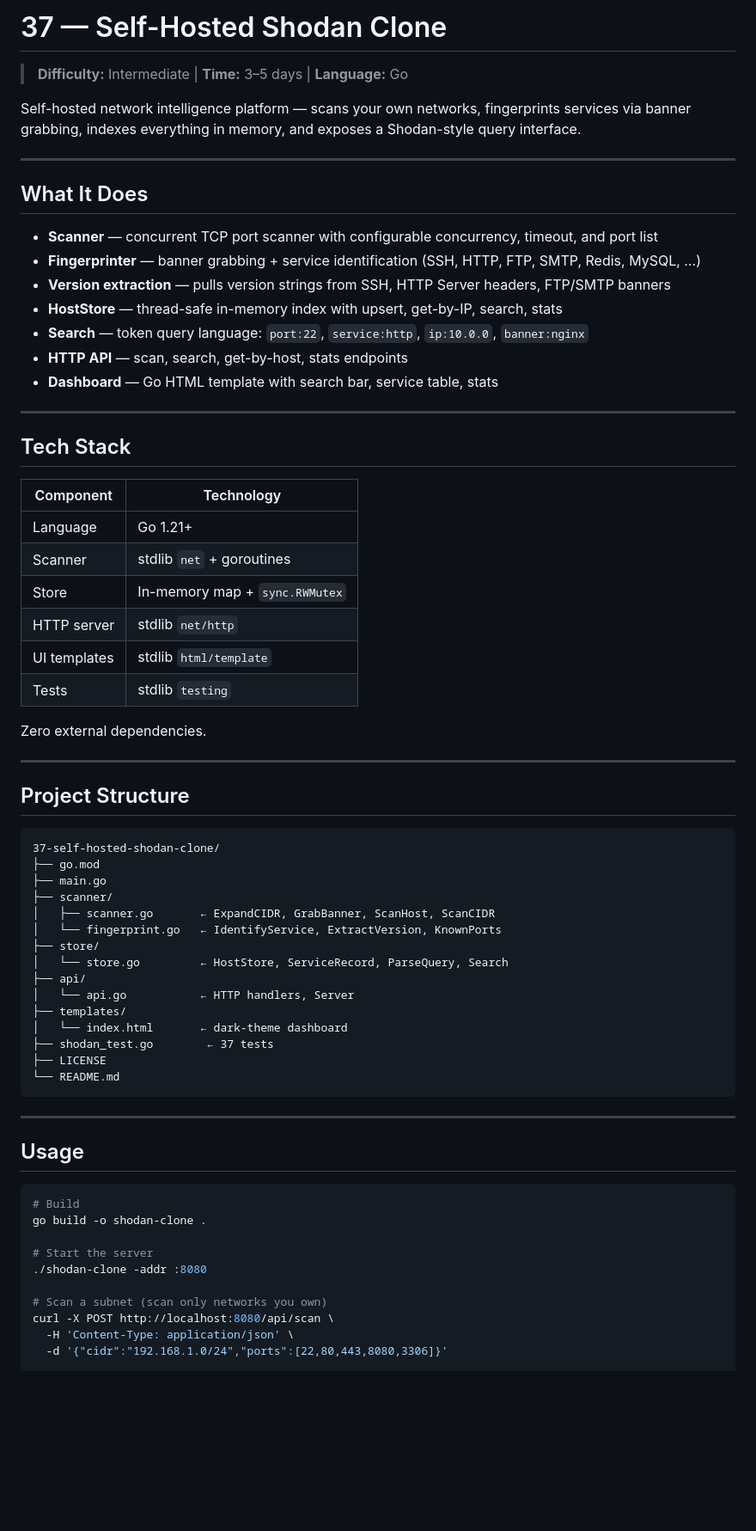
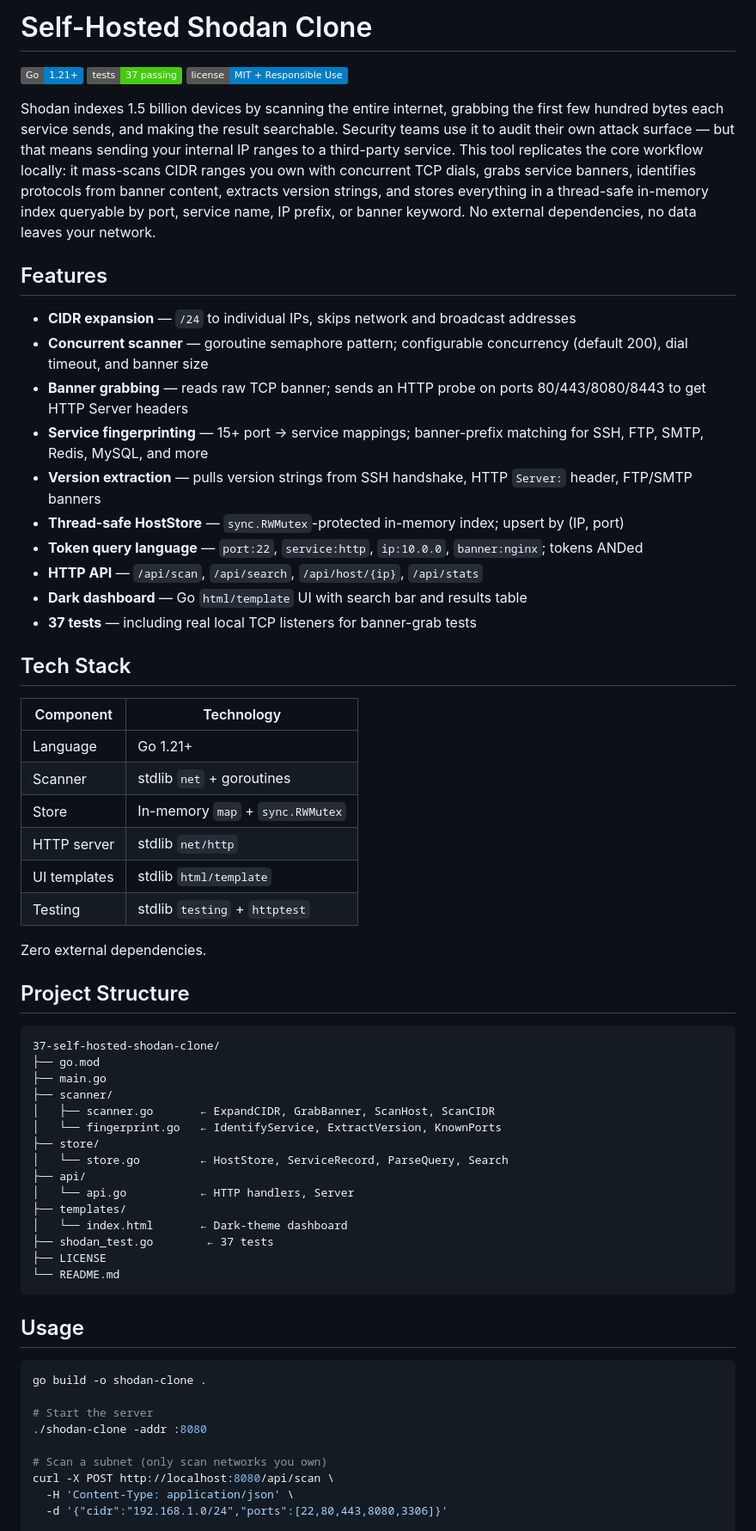
Before and after one commit to NullAILab/37-self-hosted-shodan-clone, a Markdown page: README.md, the part around one of its changes. Shown at 86% size. GitHub-like rendering; badges without logos; blank space fills up the shorter version.

Commit message:
Rewrite README to match project documentation standard
Adds badges (Go/tests/license), opens with how Shodan works and why you
might want a local alternative, details the goroutine semaphore pattern,
token query language, and banner-grab HTTP probe, replaces plain footer
with License section.

````diff
--- a/README.md
+++ b/README.md
@@ -1,39 +1,36 @@
-# 37 — Self-Hosted Shodan Clone
+# Self-Hosted Shodan Clone
 
-> **Difficulty:** Intermediate | **Time:** 3–5 days | **Language:** Go
+![Go](https://img.shields.io/badge/Go-1.21%2B-blue?logo=go)
+![Tests](https://img.shields.io/badge/tests-37%20passing-brightgreen)
+![License](https://img.shields.io/badge/license-MIT%20%2B%20Responsible%20Use-blue)
 
-Self-hosted network intelligence platform — scans your own networks, fingerprints
-services via banner grabbing, indexes everything in memory, and exposes a
-Shodan-style query interface.
+Shodan indexes 1.5 billion devices by scanning the entire internet, grabbing the first few hundred bytes each service sends, and making the result searchable. Security teams use it to audit their own attack surface — but that means sending your internal IP ranges to a third-party service. This tool replicates the core workflow locally: it mass-scans CIDR ranges you own with concurrent TCP dials, grabs service banners, identifies protocols from banner content, extracts version strings, and stores everything in a thread-safe in-memory index queryable by port, service name, IP prefix, or banner keyword. No external dependencies, no data leaves your network.
 
----
+## Features
 
-## What It Does
-
-- **Scanner** — concurrent TCP port scanner with configurable concurrency, timeout, and port list
-- **Fingerprinter** — banner grabbing + service identification (SSH, HTTP, FTP, SMTP, Redis, MySQL, …)
-- **Version extraction** — pulls version strings from SSH, HTTP Server headers, FTP/SMTP banners
-- **HostStore** — thread-safe in-memory index with upsert, get-by-IP, search, stats
-- **Search** — token query language: `port:22`, `service:http`, `ip:10.0.0`, `banner:nginx`
-- **HTTP API** — scan, search, get-by-host, stats endpoints
-- **Dashboard** — Go HTML template with search bar, service table, stats
-
----
+- **CIDR expansion** — `/24` to individual IPs, skips network and broadcast addresses
+- **Concurrent scanner** — goroutine semaphore pattern; configurable concurrency (default 200), dial timeout, and banner size
+- **Banner grabbing** — reads raw TCP banner; sends an HTTP probe on ports 80/443/8080/8443 to get HTTP Server headers
+- **Service fingerprinting** — 15+ port → service mappings; banner-prefix matching for SSH, FTP, SMTP, Redis, MySQL, and more
+- **Version extraction** — pulls version strings from SSH handshake, HTTP `Server:` header, FTP/SMTP banners
+- **Thread-safe HostStore** — `sync.RWMutex`-protected in-memory index; upsert by (IP, port)
+- **Token query language** — `port:22`, `service:http`, `ip:10.0.0`, `banner:nginx`; tokens ANDed
+- **HTTP API** — `/api/scan`, `/api/search`, `/api/host/{ip}`, `/api/stats`
+- **Dark dashboard** — Go `html/template` UI with search bar and results table
+- **37 tests** — including real local TCP listeners for banner-grab tests
 
 ## Tech Stack
 
-| Component    | Technology                   |
-|--------------|------------------------------|
-| Language     | Go 1.21+                     |
-| Scanner      | stdlib `net` + goroutines    |
-| Store        | In-memory map + `sync.RWMutex` |
-| HTTP server  | stdlib `net/http`            |
-| UI templates | stdlib `html/template`       |
-| Tests        | stdlib `testing`             |
+| Component | Technology |
+|-----------|------------|
+| Language | Go 1.21+ |
+| Scanner | stdlib `net` + goroutines |
+| Store | In-memory `map` + `sync.RWMutex` |
+| HTTP server | stdlib `net/http` |
+| UI templates | stdlib `html/template` |
+| Testing | stdlib `testing` + `httptest` |
 
 Zero external dependencies.
-
----
 
 ## Project Structure
 
@@ -49,24 +46,21 @@ Zero external dependencies.
 ├── api/
 │   └── api.go           ← HTTP handlers, Server
 ├── templates/
-│   └── index.html       ← dark-theme dashboard
+│   └── index.html       ← Dark-theme dashboard
 ├── shodan_test.go        ← 37 tests
 ├── LICENSE
 └── README.md
 ```
 
----
-
 ## Usage
 
 ```bash
-# Build
 go build -o shodan-clone .
 
 # Start the server
 ./shodan-clone -addr :8080
 
-# Scan a subnet (scan only networks you own)
+# Scan a subnet (only scan networks you own)
 curl -X POST http://localhost:8080/api/scan \
   -H 'Content-Type: application/json' \
   -d '{"cidr":"192.168.1.0/24","ports":[22,80,443,8080,3306]}'
````
Also changed, not shown: other parts of README.md (+15 -22 lines).
